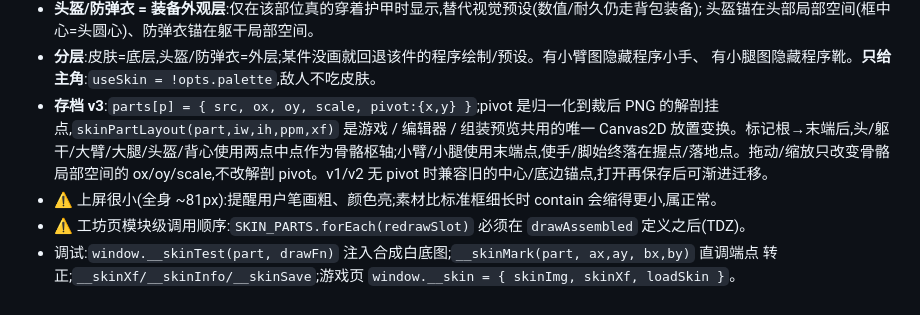
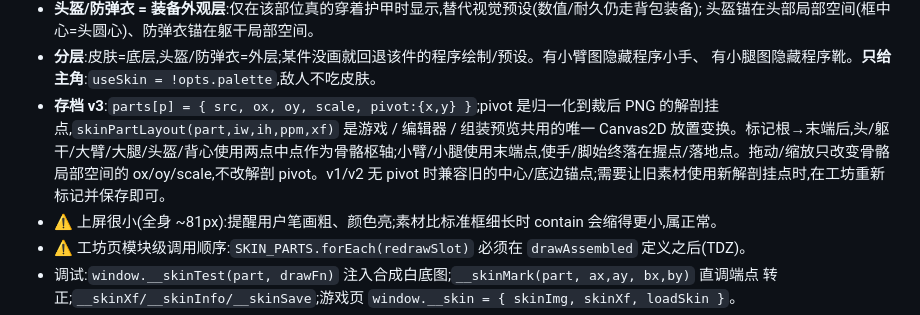
Before and after one commit to hejinlin0824/2ddoll-game, a Markdown page: AGENT.md, the part around the change. Rendered like a GitHub page.

Commit message:
Clarify how legacy skin pivots migrate to v3

```diff
--- a/AGENT.md
+++ b/AGENT.md
@@ -457,7 +457,7 @@ class,不写样式);设计令牌在 `:root`:--bg-0 #070b13 深钢蓝底 / --ambe
   头盔锚在头部局部空间(框中心=头圆心)、防弹衣锚在躯干局部空间。
 - **分层**:皮肤=底层,头盔/防弹衣=外层;某件没画就回退该件的程序绘制/预设。有小臂图隐藏程序小手、
   有小腿图隐藏程序靴。**只给主角**:`useSkin = !opts.palette`,敌人不吃皮肤。
-- **存档 v3**:`parts[p] = { src, ox, oy, scale, pivot:{x,y} }`;pivot 是归一化到裁后 PNG 的解剖挂点,`skinPartLayout(part,iw,ih,ppm,xf)` 是游戏 / 编辑器 / 组装预览共用的唯一 Canvas2D 放置变换。标记根→末端后,头/躯干/大臂/大腿/头盔/背心使用两点中点作为骨骼枢轴;小臂/小腿使用末端点,使手/脚始终落在握点/落地点。拖动/缩放只改变骨骼局部空间的 ox/oy/scale,不改解剖 pivot。v1/v2 无 pivot 时兼容旧的中心/底边锚点,打开再保存后可渐进迁移。
+- **存档 v3**:`parts[p] = { src, ox, oy, scale, pivot:{x,y} }`;pivot 是归一化到裁后 PNG 的解剖挂点,`skinPartLayout(part,iw,ih,ppm,xf)` 是游戏 / 编辑器 / 组装预览共用的唯一 Canvas2D 放置变换。标记根→末端后,头/躯干/大臂/大腿/头盔/背心使用两点中点作为骨骼枢轴;小臂/小腿使用末端点,使手/脚始终落在握点/落地点。拖动/缩放只改变骨骼局部空间的 ox/oy/scale,不改解剖 pivot。v1/v2 无 pivot 时兼容旧的中心/底边锚点;需要让旧素材使用新解剖挂点时,在工坊重新标记并保存即可。
 - ⚠️ 上屏很小(全身 ~81px):提醒用户笔画粗、颜色亮;素材比标准框细长时 contain 会缩得更小,属正常。
 - ⚠️ 工坊页模块级调用顺序:`SKIN_PARTS.forEach(redrawSlot)` 必须在 `drawAssembled` 定义之后(TDZ)。
 - 调试:`window.__skinTest(part, drawFn)` 注入合成白底图;`__skinMark(part, ax,ay, bx,by)` 直调端点
```
